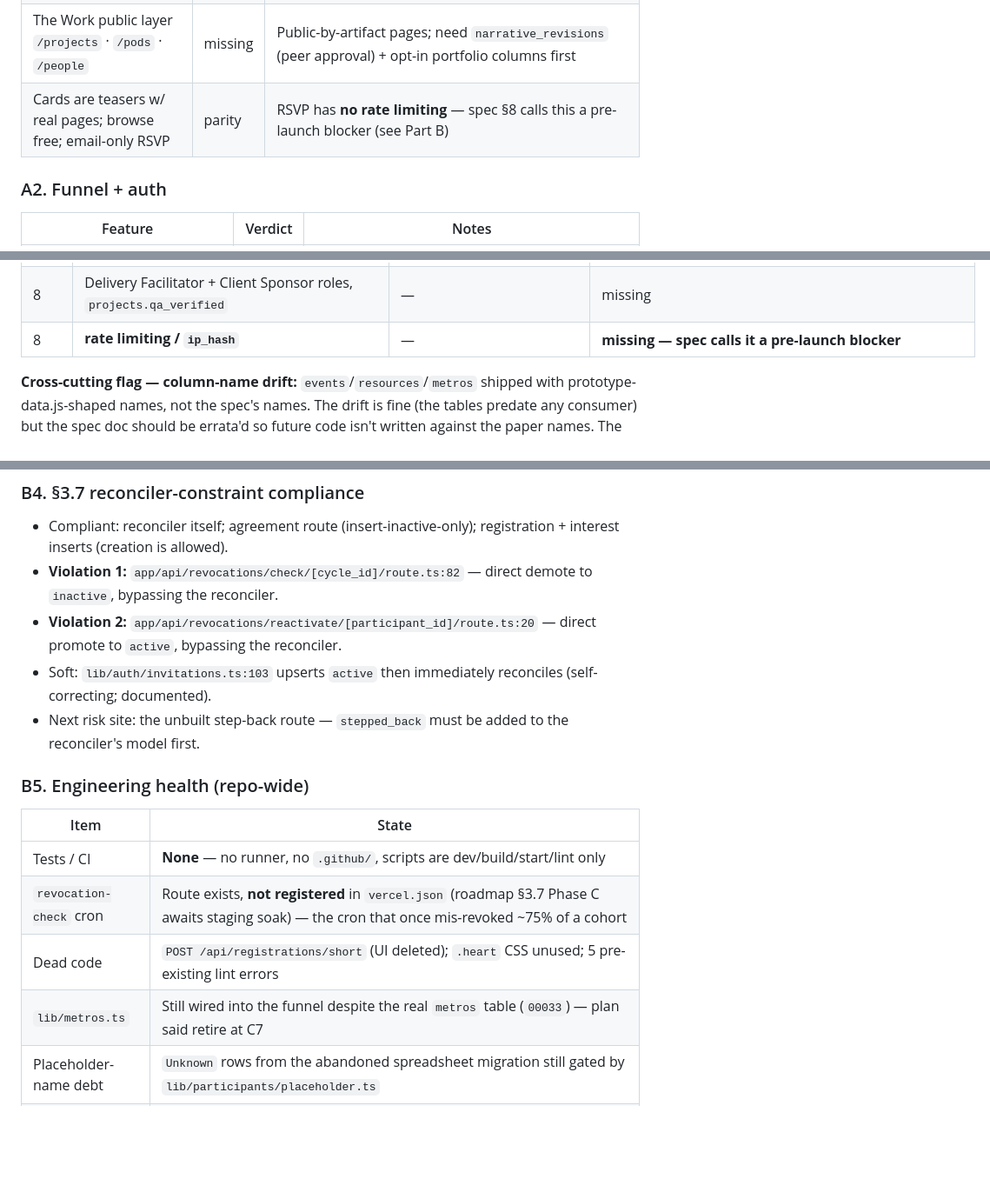
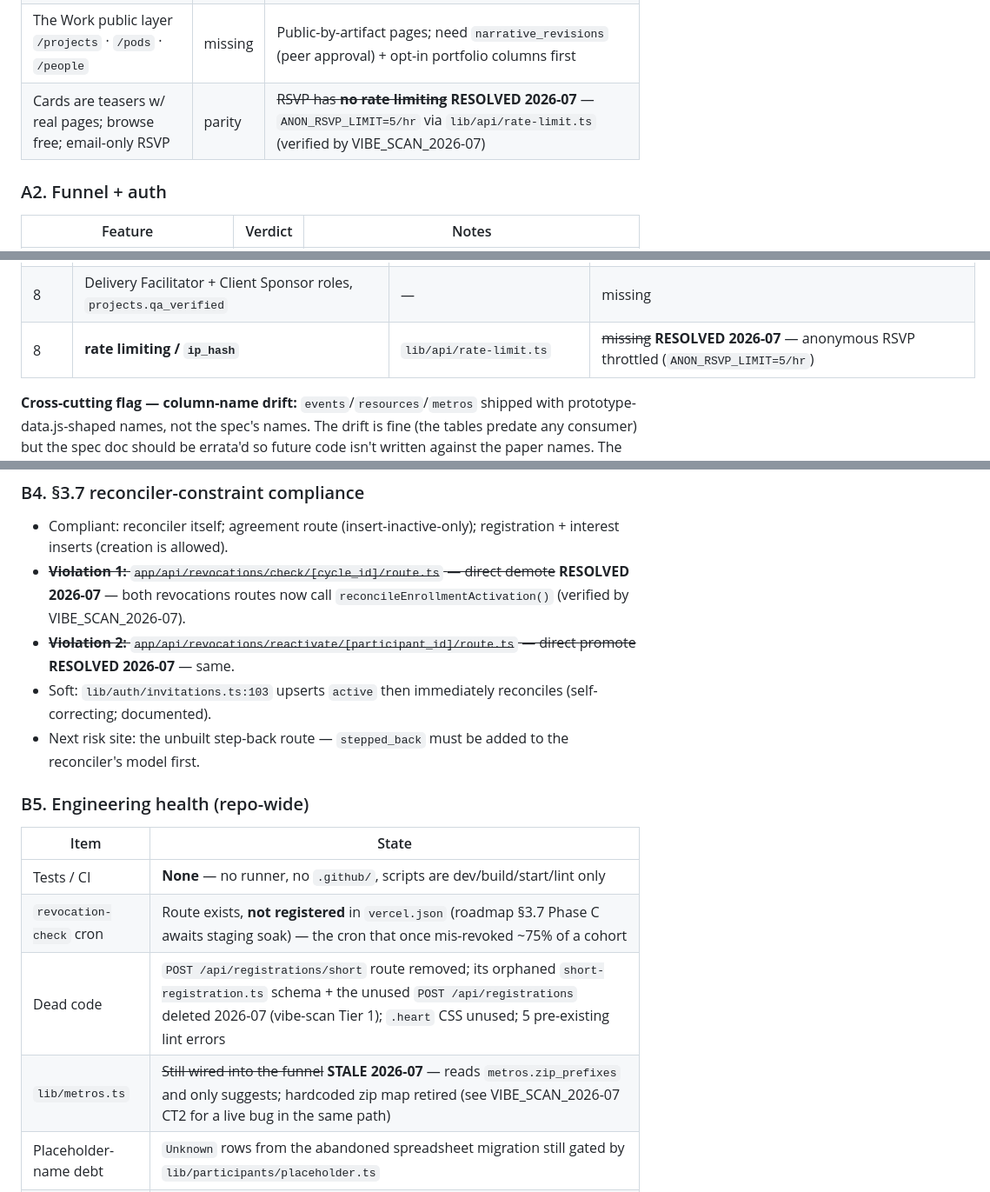
Before and after one commit to TheUpskillingLabs/OLOS, a Markdown page: docs/audit/GAP_AUDIT.md, 3 parts joined by grey strips. Shown at 87% size. GitHub-like rendering; blank space fills up the shorter version.

Commit message:
Refresh stale audit docs (vibe-scan Tier 1)
- lib/auth/CLAUDE.md: local-verification steps still described the
  retired OWNER_EMAILS bootstrap; point at participant_roles instead.
- GAP_AUDIT.md: strike resolved/stale rows with dated notes — B4
  reconciler violations resolved, RSVP rate limiting shipped,
  lib/metros.ts hardcoded map retired, dead registration code deleted.

```diff
--- a/docs/audit/GAP_AUDIT.md
+++ b/docs/audit/GAP_AUDIT.md
@@ -21,7 +21,7 @@ paths, OLOS refs are this repo.
 | Public situations strip (cycle accountability, UX F3) + ungated survey CTA | missing | Both landing-section gaps; survey CTA blocked on §1.2/§1.3 backend |
 | `/events`, `/library`, `/local-labs` (+slugs), `/about`, `/build-cycles` | parity | Events diverged-better: live Luma sync (`00035`, cron) vs the prototype's static cache |
 | The Work public layer `/projects` · `/pods` · `/people` | missing | Public-by-artifact pages; need `narrative_revisions` (peer approval) + opt-in portfolio columns first |
-| Cards are teasers w/ real pages; browse free; email-only RSVP | parity | RSVP has **no rate limiting** — spec §8 calls this a pre-launch blocker (see Part B) |
+| Cards are teasers w/ real pages; browse free; email-only RSVP | parity | ~~RSVP has **no rate limiting**~~ **RESOLVED 2026-07** — `ANON_RSVP_LIMIT=5/hr` via `lib/api/rate-limit.ts` (verified by VIBE_SCAN_2026-07) |
 
 ### A2. Funnel + auth
 
@@ -162,7 +162,7 @@ canvas, copy) plus two genuine policy forks: voter eligibility and the unit of f
 | 8 | `/` public landing | `app/page.tsx` | **built** (the doc's highest-risk item) |
 | 8 | public paths for `/stories /projects /pods /people /s/* /u/*` | — | missing |
 | 8 | Delivery Facilitator + Client Sponsor roles, `projects.qa_verified` | — | missing |
-| 8 | **rate limiting / `ip_hash`** | — | **missing — spec calls it a pre-launch blocker** |
+| 8 | **rate limiting / `ip_hash`** | `lib/api/rate-limit.ts` | ~~missing~~ **RESOLVED 2026-07** — anonymous RSVP throttled (`ANON_RSVP_LIMIT=5/hr`) |
 
 **Cross-cutting flag — column-name drift:** `events`/`resources`/`metros` shipped with
 prototype-data.js-shaped names, not the spec's names. The drift is fine (the tables predate
@@ -196,10 +196,11 @@ request/cancel/hide · saved/heart.
 
 - Compliant: reconciler itself; agreement route (insert-inactive-only); registration +
   interest inserts (creation is allowed).
-- **Violation 1:** `app/api/revocations/check/[cycle_id]/route.ts:82` — direct demote to
-  `inactive`, bypassing the reconciler.
-- **Violation 2:** `app/api/revocations/reactivate/[participant_id]/route.ts:20` — direct
-  promote to `active`, bypassing the reconciler.
+- ~~**Violation 1:** `app/api/revocations/check/[cycle_id]/route.ts` — direct demote~~
+  **RESOLVED 2026-07** — both revocations routes now call
+  `reconcileEnrollmentActivation()` (verified by VIBE_SCAN_2026-07).
+- ~~**Violation 2:** `app/api/revocations/reactivate/[participant_id]/route.ts` — direct
+  promote~~ **RESOLVED 2026-07** — same.
 - Soft: `lib/auth/invitations.ts:103` upserts `active` then immediately reconciles
   (self-correcting; documented).
 - Next risk site: the unbuilt step-back route — `stepped_back` must be added to the
@@ -211,8 +212,8 @@ request/cancel/hide · saved/heart.
 |---|---|
 | Tests / CI | **None** — no runner, no `.github/`, scripts are dev/build/start/lint only |
 | `revocation-check` cron | Route exists, **not registered** in `vercel.json` (roadmap §3.7 Phase C awaits staging soak) — the cron that once mis-revoked ~75% of a cohort |
-| Dead code | `POST /api/registrations/short` (UI deleted); `.heart` CSS unused; 5 pre-existing lint errors |
-| `lib/metros.ts` | Still wired into the funnel despite the real `metros` table (`00033`) — plan said retire at C7 |
+| Dead code | `POST /api/registrations/short` route removed; its orphaned `short-registration.ts` schema + the unused `POST /api/registrations` deleted 2026-07 (vibe-scan Tier 1); `.heart` CSS unused; 5 pre-existing lint errors |
+| `lib/metros.ts` | ~~Still wired into the funnel~~ **STALE 2026-07** — reads `metros.zip_prefixes` and only suggests; hardcoded zip map retired (see VIBE_SCAN_2026-07 CT2 for a live bug in the same path) |
 | Placeholder-name debt | `Unknown` rows from the abandoned spreadsheet migration still gated by `lib/participants/placeholder.ts` |
 | Stale docs | `TUL_MVP_Spec.md` + `OLOS-architecture-brief.md` describe a FastAPI/pyjwt backend that never existed; `PROTO_TRANSLATION_PLAN.md` marks shipped stages (C1/C7) deferred and references the deleted `.theme-legacy`; `OLOS-roadmap.md` §6 tracker self-admittedly wrong |
 
```
Also changed, not shown: lib/auth/CLAUDE.md (+4 -3 lines).
